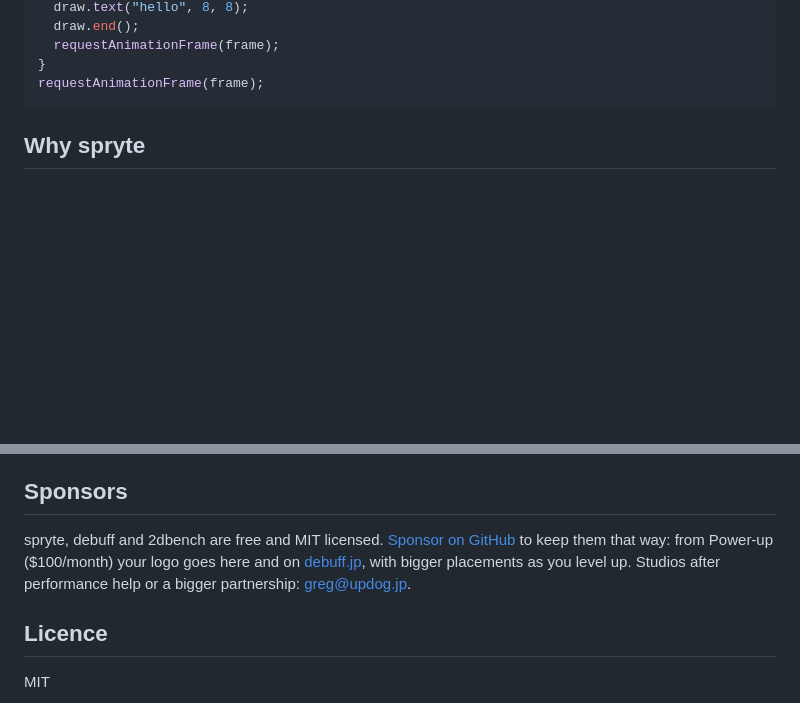
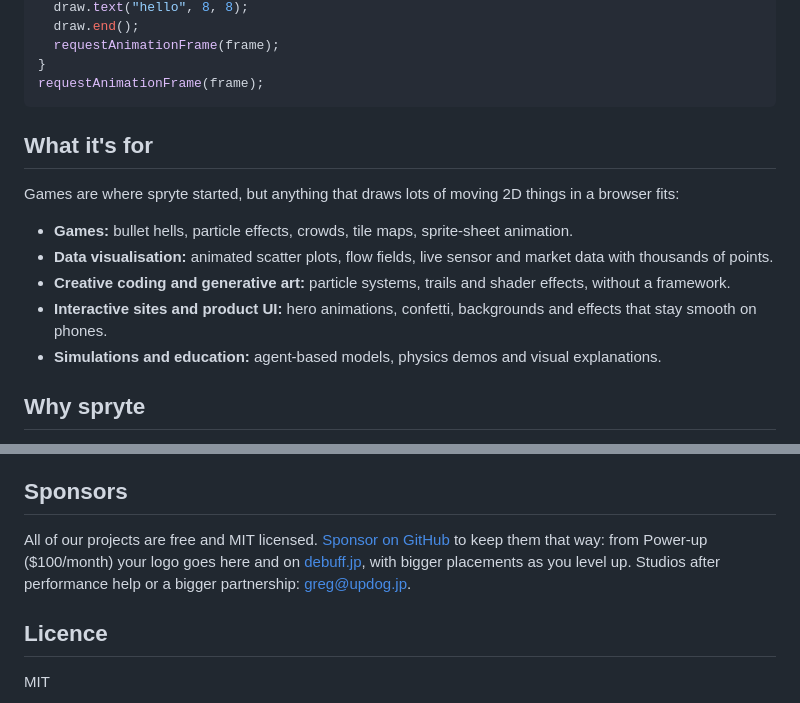
Before and after one commit to debuffjp/spryte, a Markdown page: README.md, 2 parts joined by grey strips. GitHub-like rendering; blank space fills up the shorter version.

Commit message:
README: what spryte is for beyond games; sponsor line

````diff
--- a/README.md
+++ b/README.md
@@ -30,6 +30,16 @@ function frame() {
 }
 requestAnimationFrame(frame);
 ```
+
+## What it's for
+
+Games are where spryte started, but anything that draws lots of moving 2D things in a browser fits:
+
+- **Games:** bullet hells, particle effects, crowds, tile maps, sprite-sheet animation.
+- **Data visualisation:** animated scatter plots, flow fields, live sensor and market data with thousands of points.
+- **Creative coding and generative art:** particle systems, trails and shader effects, without a framework.
+- **Interactive sites and product UI:** hero animations, confetti, backgrounds and effects that stay smooth on phones.
+- **Simulations and education:** agent-based models, physics demos and visual explanations.
 
 ## Why spryte
 
@@ -81,7 +91,7 @@ draw.withShader(crt, () => draw.sprite(scene, 0, 0, { origin: [0, 0] }));
 
 ## Sponsors
 
-spryte, debuff and 2dbench are free and MIT licensed. [Sponsor on GitHub](https://github.com/sponsors/debuffjp) to keep them that way: from Power-up ($100/month) your logo goes here and on [debuff.jp](https://debuff.jp), with bigger placements as you level up. Studios after performance help or a bigger partnership: [greg@updog.jp](mailto:greg@updog.jp).
+All of our projects are free and MIT licensed. [Sponsor on GitHub](https://github.com/sponsors/debuffjp) to keep them that way: from Power-up ($100/month) your logo goes here and on [debuff.jp](https://debuff.jp), with bigger placements as you level up. Studios after performance help or a bigger partnership: [greg@updog.jp](mailto:greg@updog.jp).
 
 ## Licence
 
````
